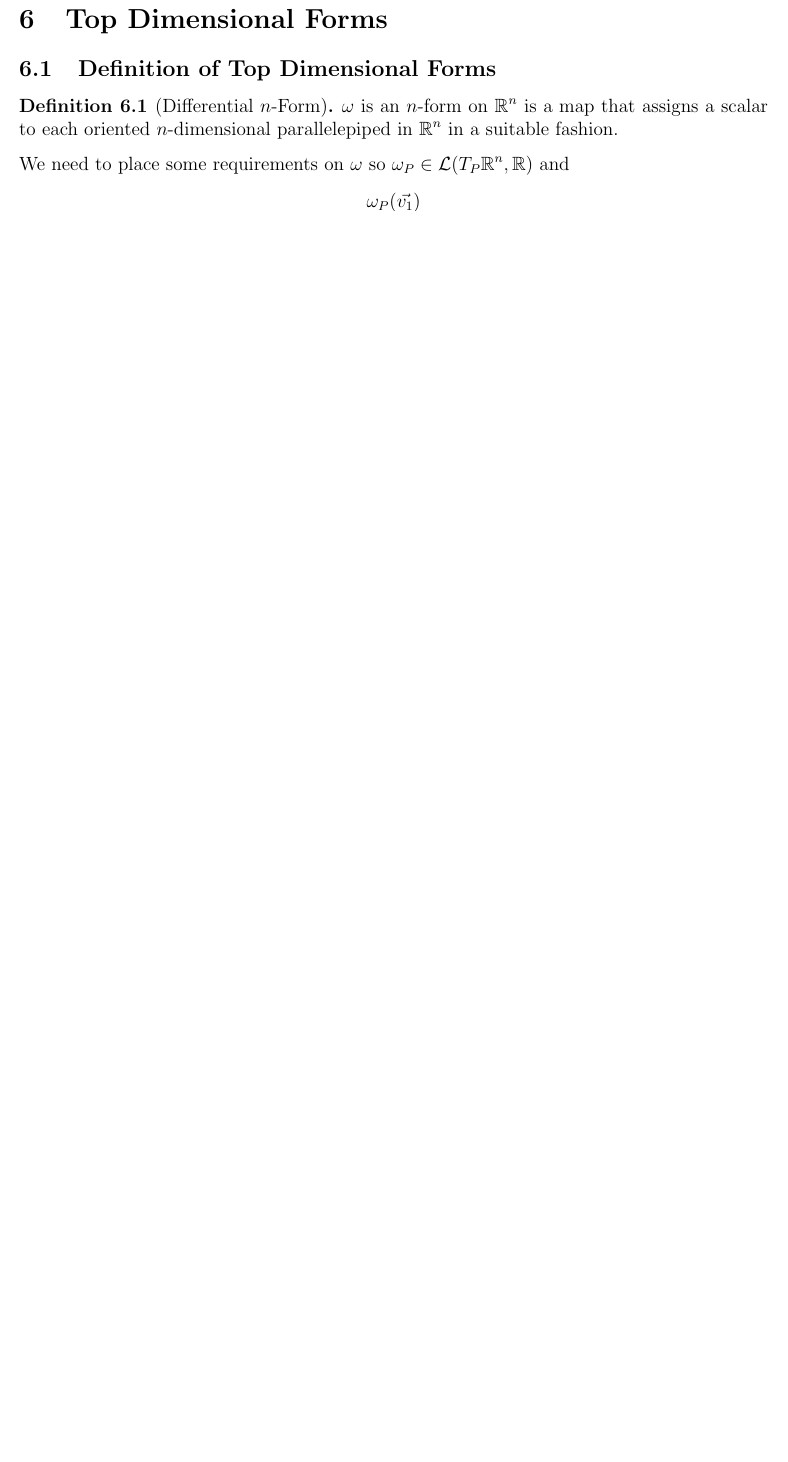
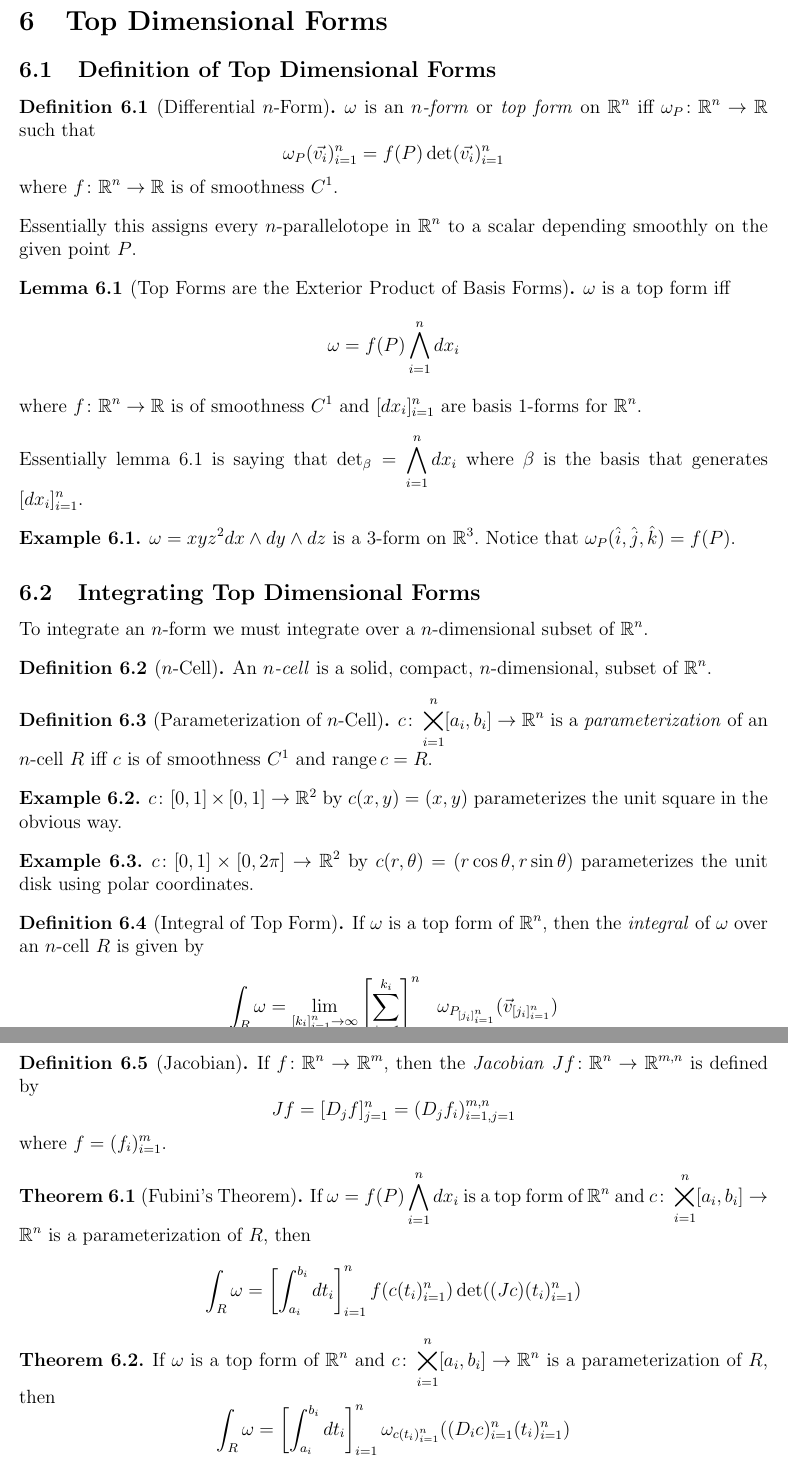
Before and after one commit to griffin-lora/Differential_Geometry_Notes, a LaTeX document (notes.tex, which reads top_dim_forms.tex): part of page 11 of 11 before the commit and two parts of pages 12 and 13 of 13 after it, the two joined at a grey line, cut so that both start at the same text, the shorter picture padded with empty space. Compiled offline with pdfLaTeX.

Commit message:
add some top form stuff

```diff
--- a/notes.tex
+++ b/notes.tex
@@ -31,6 +31,8 @@
 \DeclareMathOperator{\acos}{acos}
 \DeclareMathOperator{\asin}{asin}
 \DeclareMathOperator{\atan}{atan}
+\DeclareMathOperator{\newdet}{det}
+\renewcommand{\det}{\newdet}
 
 \numberwithin{equation}{section}
 
--- a/top_dim_forms.tex
+++ b/top_dim_forms.tex
@@ -7,12 +7,77 @@
 \subsection{Definition of Top Dimensional Forms}
 
 \begin{definition}[Differential $n$-Form]
-    $\omega$ is an $n$-form on $\real^n$ is a map that assigns a scalar to each oriented $n$-dimensional parallelepiped in $\real^n$ in a suitable fashion.
+    $\omega$ is an \textit{$n$-form} or \textit{top form} on $\real^n$ iff %$\omega_P \in \mathcal{L}(\real^n, \real)$
+    $\omega_P\colon \real^n \to \real$ such that
+    \[
+        \omega_P(\vec{v_i})_{i = 1}^n = f(P)\det(\vec{v_i})_{i = 1}^n
+    \]
+    where $f\colon \real^n \to \real$ is of smoothness $C^1$.
 \end{definition}
 
-We need to place some requirements on $\omega$ so $\omega_P \in \mathcal{L}(T_P\real^n, \real)$ and
-\[
-    \omega_P(\vec{v_1})
-\]
+Essentially this assigns every $n$-parallelotope in $\real^n$ to a scalar depending smoothly on the given point $P$.
+
+\begin{lemma}[Top Forms are the Exterior Product of Basis Forms] \label{exterior_prod_theorem}
+    $\omega$ is a top form iff
+    \[
+        \omega = f(P) \bigwedge_{i = 1}^n dx_i
+    \]
+    where $f\colon \real^n \to \real$ is of smoothness $C^1$ and $[dx_i]_{i = 1}^n$ are basis $1$-forms for $\real^n$.
+\end{lemma}
+
+Essentially \cref{exterior_prod_theorem} is saying that $\det_\beta = \bigwedge_{i = 1}^n dx_i$ where $\beta$ is the basis that generates $[dx_i]_{i = 1}^n$.
+
+\begin{example}
+    $\omega = xyz^2 dx \wedge dy \wedge dz$ is a $3$-form on $\real^3$. Notice that $\omega_P(\hat{i}, \hat{j}, \hat{k}) = f(P)$.
+\end{example}
+
+\subsection{Integrating Top Dimensional Forms}
+To integrate an $n$-form we must integrate over a $n$-dimensional subset of $\real^n$.
+
+\begin{definition}[$n$-Cell]
+    An \textit{$n$-cell} is a solid, compact, $n$-dimensional, subset of $\real^n$.
+\end{definition}
+
+\begin{definition}[Parameterization of $n$-Cell]
+    $c\colon \bigtimes_{i = 1}^n [a_i, b_i] \to \real^n$ is a \textit{parameterization} of an $n$-cell $R$ iff $c$ is of smoothness $C^1$ and $\range c = R$.
+\end{definition}
+
+\begin{example}
+    $c\colon [0, 1] \times [0, 1] \to \real^2$ by $c(x, y) = (x, y)$ parameterizes the unit square in the obvious way.
+\end{example}
+
+\begin{example}
+    $c\colon [0, 1] \times [0, 2\pi] \to \real^2$ by $c(r, \theta) = (r\cos\theta, r\sin\theta)$ parameterizes the unit disk using polar coordinates.
+\end{example}
+
+\begin{definition}[Integral of Top Form]
+    If $\omega$ is a top form of $\real^n$, then the \textit{integral} of $\omega$ over an $n$-cell $R$ is given by
+    \[
+        \int_R \omega = \lim_{[k_i]_{i = 1}^n \to \infty} \left[ \sum_{j_i = 1}^{k_i} \right]_{i = 1}^n \omega_{P_{[j_i]_{i = 1}^n}}(\vec{v}_{[j_i]_{i = 1}^n})
+    \]
+    % where $[P_i]_{i = 0}^k \in C$ such that $P_0 = A$ and $P_k = B$ and $[\vec{v_i} = \overrightarrow{P_{i - 1}P_i}]_{i = 1}^k$.
+\end{definition}
+
+\begin{definition}[Jacobian]
+    If $f\colon \real^n \to \real^m$, then the \textit{Jacobian} $Jf\colon \real^n \to \real^{m, n}$ is defined by
+    \[
+        Jf = [ D_j f ]_{j = 1}^n = ( D_j f_i )_{i = 1, j = 1}^{m, n}
+    \]
+    where $f = (f_i)_{i = 1}^m$.
+\end{definition}
+
+\begin{theorem}[Fubini's Theorem]
+    If $\omega = f(P)\bigwedge_{i = 1}^n dx_i$ is a top form of $\real^n$ and $c\colon \bigtimes_{i = 1}^n [a_i, b_i] \to \real^n$ is a parameterization of $R$, then
+    \[
+        \int_R \omega = \left[ \int_{a_i}^{b_i} dt_i \right]_{i = 1}^n f(c(t_i)_{i = 1}^n) \det((Jc)(t_i)_{i = 1}^n)
+    \]
+\end{theorem}
+
+\begin{theorem}
+    If $\omega$ is a top form of $\real^n$ and $c\colon \bigtimes_{i = 1}^n [a_i, b_i] \to \real^n$ is a parameterization of $R$, then
+    \[
+        \int_R \omega = \left[ \int_{a_i}^{b_i} dt_i \right]_{i = 1}^n \omega_{c(t_i)_{i = 1}^n}((D_i c)_{i = 1}^n(t_i)_{i = 1}^n)
+    \]
+\end{theorem}
 
 \end{document}
```
Also changed, not shown: curves.tex (+5 -5 lines), determinants.tex (+9 -2 lines), one_forms.tex (+1 -1 lines).
